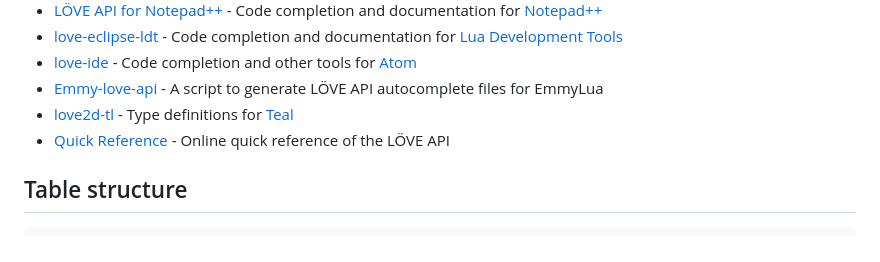
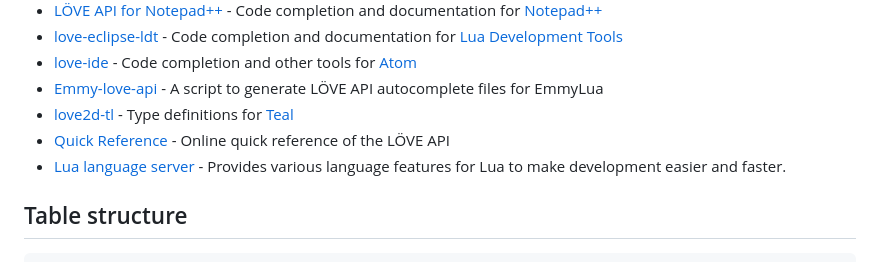
Before and after one commit to love2d-community/love-api, a Markdown page: README.md, the part around the change. GitHub-like rendering.

Commit message:
Add Lua language server to the list of Projects
Also deleted the trailing whitespaces.

```diff
--- a/README.md
+++ b/README.md
@@ -27,6 +27,7 @@ Contributions are more than welcome!
 - [Emmy-love-api](https://github.com/EmmyLua/Emmy-love-api) - A script to generate LÖVE API autocomplete files for EmmyLua
 - [love2d-tl](https://github.com/MikuAuahDark/love2d-tl) - Type definitions for [Teal](https://github.com/teal-language/tl)
 - [Quick Reference](http://love2d-community.github.io/love-api/) - Online quick reference of the LÖVE API
+- [Lua language server](https://github.com/LuaLS/lua-language-server) - Provides various language features for Lua to make development easier and faster.
 
 ## Table structure
 
```
